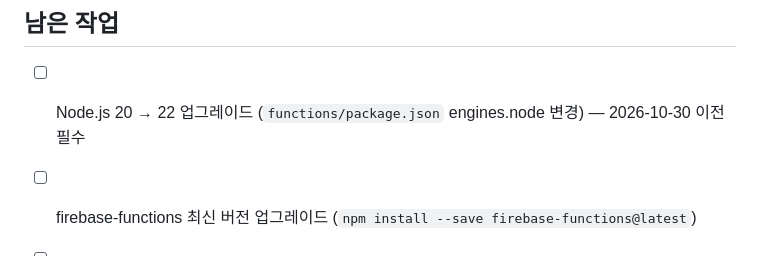
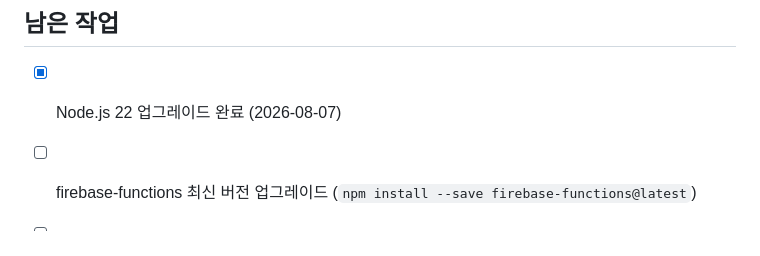
Before and after one commit to LSH1218/moamal-flutter, a Markdown page: README.md, the part around the change. Rendered like a GitHub page.

Commit message:
docs: README 남은 작업에서 Node.js 22 업그레이드 완료 표시
Co-Authored-By: Claude Sonnet 4.6 <noreply@anthropic.com>

```diff
--- a/README.md
+++ b/README.md
@@ -269,7 +269,7 @@ multiDexEnabled = true
 
 ## 남은 작업
 
-- [ ] Node.js 20 → 22 업그레이드 (`functions/package.json` engines.node 변경) — 2026-10-30 이전 필수
+- [x] Node.js 22 업그레이드 완료 (2026-08-07)
 - [ ] firebase-functions 최신 버전 업그레이드 (`npm install --save firebase-functions@latest`)
 - [ ] Firebase 개발/운영 환경 분리
 - [ ] Google Sign-In SHA-1 키 Firebase Console 등록 (실제 기기 로그인 테스트 전 필요)
```
